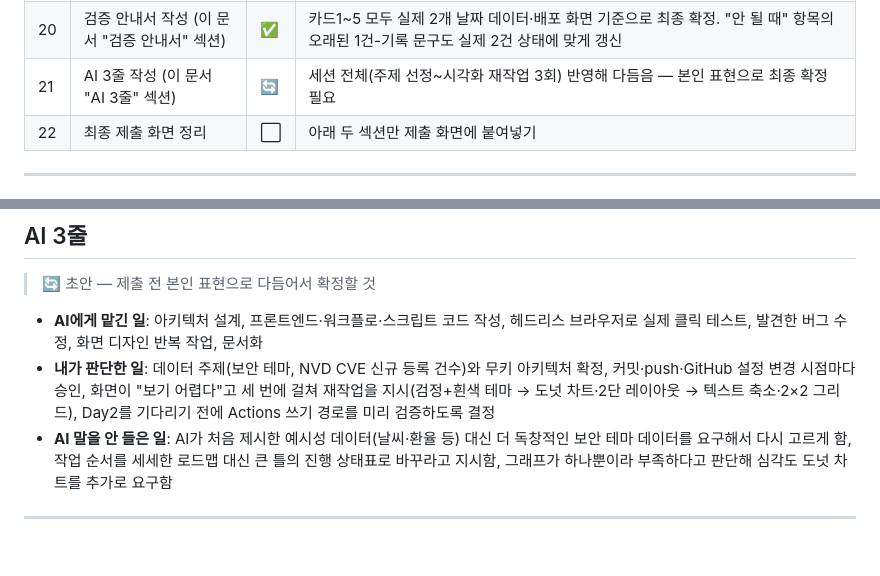
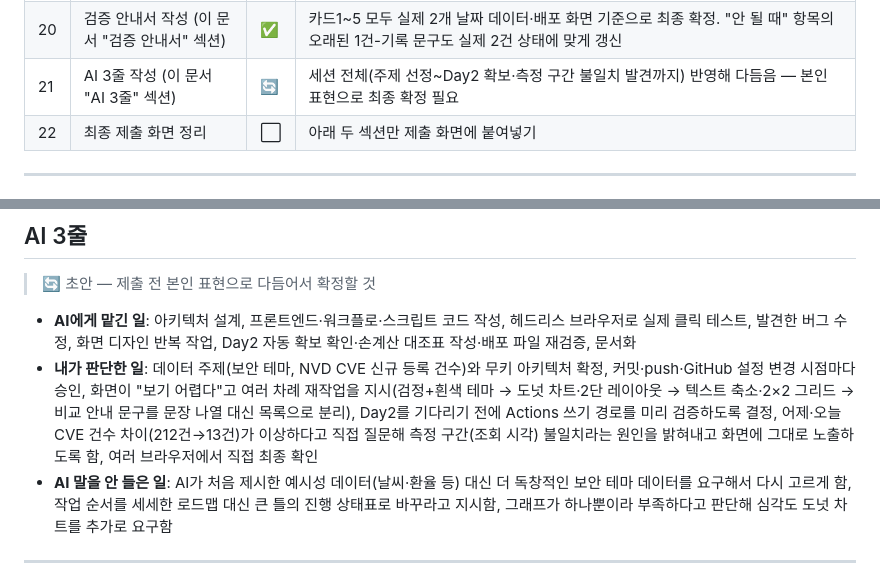
Before and after one commit to whiteclover0542/Today_CVE_information, a Markdown page: PROGRESS.md, 2 parts joined by grey strips. Drawn GitHub-style; blank space fills up the shorter version.

Commit message:
docs: AI 3줄 초안에 이번 세션(Day2·측정구간 발견) 내용 반영

```diff
--- a/PROGRESS.md
+++ b/PROGRESS.md
@@ -27,7 +27,7 @@
 | 18 | 손계산 대조표 작성·화면값 대조 | ✅ | `docs/worksheet/comparison-table.md` — 두 `sourceApiUrl`을 2026-08-24에 재호출해 원자료(212/13)가 저장값·심각도 합과 일치함을 확인, 13-212=-199 손계산이 비교 카드 문구와 일치 |
 | 19 | 여러 브라우저 최종 확인 | ✅ | 기본 브라우저+Edge+Chrome에서 오너가 직접 확인 완료 |
 | 20 | 검증 안내서 작성 (이 문서 "검증 안내서" 섹션) | ✅ | 카드1~5 모두 실제 2개 날짜 데이터·배포 화면 기준으로 최종 확정. "안 될 때" 항목의 오래된 1건-기록 문구도 실제 2건 상태에 맞게 갱신 |
-| 21 | AI 3줄 작성 (이 문서 "AI 3줄" 섹션) | 🔄 | 세션 전체(주제 선정~시각화 재작업 3회) 반영해 다듬음 — 본인 표현으로 최종 확정 필요 |
+| 21 | AI 3줄 작성 (이 문서 "AI 3줄" 섹션) | 🔄 | 세션 전체(주제 선정~Day2 확보·측정 구간 불일치 발견까지) 반영해 다듬음 — 본인 표현으로 최종 확정 필요 |
 | 22 | 최종 제출 화면 정리 | ⬜ | 아래 두 섹션만 제출 화면에 붙여넣기 |
 
 ---
@@ -160,8 +160,8 @@ GitHub Pages 무료 사용 조건 = 저장소 **Public** → 커밋 기록 전
 ## AI 3줄
 > 🔄 초안 — 제출 전 본인 표현으로 다듬어서 확정할 것
 
-- **AI에게 맡긴 일**: 아키텍처 설계, 프론트엔드·워크플로·스크립트 코드 작성, 헤드리스 브라우저로 실제 클릭 테스트, 발견한 버그 수정, 화면 디자인 반복 작업, 문서화
-- **내가 판단한 일**: 데이터 주제(보안 테마, NVD CVE 신규 등록 건수)와 무키 아키텍처 확정, 커밋·push·GitHub 설정 변경 시점마다 승인, 화면이 "보기 어렵다"고 세 번에 걸쳐 재작업을 지시(검정+흰색 테마 → 도넛 차트·2단 레이아웃 → 텍스트 축소·2×2 그리드), Day2를 기다리기 전에 Actions 쓰기 경로를 미리 검증하도록 결정
+- **AI에게 맡긴 일**: 아키텍처 설계, 프론트엔드·워크플로·스크립트 코드 작성, 헤드리스 브라우저로 실제 클릭 테스트, 발견한 버그 수정, 화면 디자인 반복 작업, Day2 자동 확보 확인·손계산 대조표 작성·배포 파일 재검증, 문서화
+- **내가 판단한 일**: 데이터 주제(보안 테마, NVD CVE 신규 등록 건수)와 무키 아키텍처 확정, 커밋·push·GitHub 설정 변경 시점마다 승인, 화면이 "보기 어렵다"고 여러 차례 재작업을 지시(검정+흰색 테마 → 도넛 차트·2단 레이아웃 → 텍스트 축소·2×2 그리드 → 비교 안내 문구를 문장 나열 대신 목록으로 분리), Day2를 기다리기 전에 Actions 쓰기 경로를 미리 검증하도록 결정, 어제·오늘 CVE 건수 차이(212건→13건)가 이상하다고 직접 질문해 측정 구간(조회 시각) 불일치라는 원인을 밝혀내고 화면에 그대로 노출하도록 함, 여러 브라우저에서 직접 최종 확인
 - **AI 말을 안 들은 일**: AI가 처음 제시한 예시성 데이터(날씨·환율 등) 대신 더 독창적인 보안 테마 데이터를 요구해서 다시 고르게 함, 작업 순서를 세세한 로드맵 대신 큰 틀의 진행 상태표로 바꾸라고 지시함, 그래프가 하나뿐이라 부족하다고 판단해 심각도 도넛 차트를 추가로 요구함
 
 ---
```
